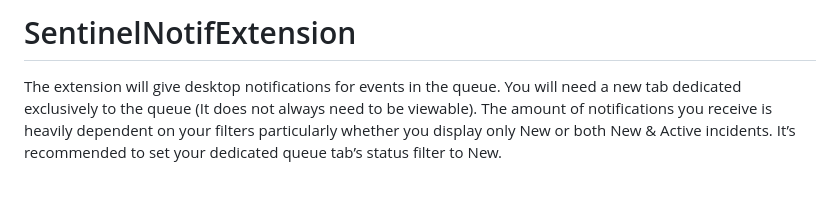
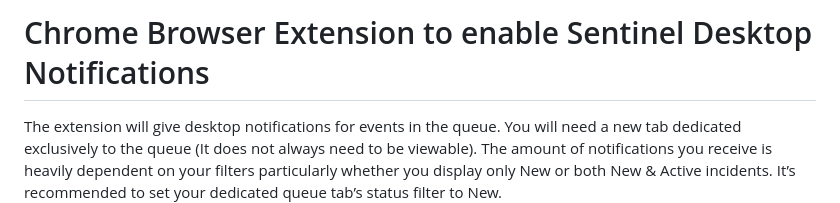
Before and after one commit to CrashCringle12/SentiBuddy, a Markdown page: README.md, the part around the change. GitHub-like rendering; blank space fills up the shorter version.

```diff
--- a/README.md
+++ b/README.md
@@ -1,4 +1,4 @@
-# SentinelNotifExtension
+# Chrome Browser Extension to enable Sentinel Desktop Notifications
 
 The extension will give desktop notifications for events in the queue. You will need a new tab dedicated exclusively to the queue (It does not always need to be viewable). The amount of notifications you receive is heavily dependent on your filters particularly whether you display only New or both New & Active incidents. It’s recommended to set your dedicated queue tab’s status filter to New.
 
```
